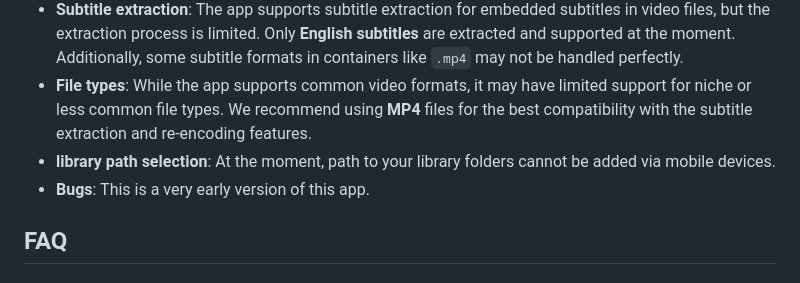
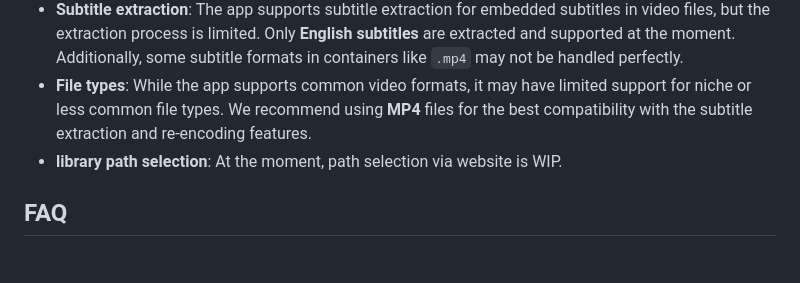
Before and after one commit to adrian-slomka/local-media-server, a Markdown page: README.md, the part around the change. GitHub-like rendering.

```diff
--- a/README.md
+++ b/README.md
@@ -87,8 +87,7 @@ Additioanly, the app can be accessed on mobile devices when connected to the sam
 - **Re-encoding performance**: Since the app uses GPU acceleration, re-encoding large files or a large number of files can put a significant load on your system. Please ensure your machine has adequate resources (RAM, GPU power) for this task.
 - **Subtitle extraction**: The app supports subtitle extraction for embedded subtitles in video files, but the extraction process is limited. Only **English subtitles** are extracted and supported at the moment. Additionally, some subtitle formats in containers like `.mp4` may not be handled perfectly.
 - **File types**: While the app supports common video formats, it may have limited support for niche or less common file types. We recommend using **MP4** files for the best compatibility with the subtitle extraction and re-encoding features.
-- **library path selection**: At the moment, path to your library folders cannot be added via mobile devices.
-- **Bugs**: This is a very early version of this app.
+- **library path selection**: At the moment, path selection via website is WIP.
 
 ## FAQ
 
```
